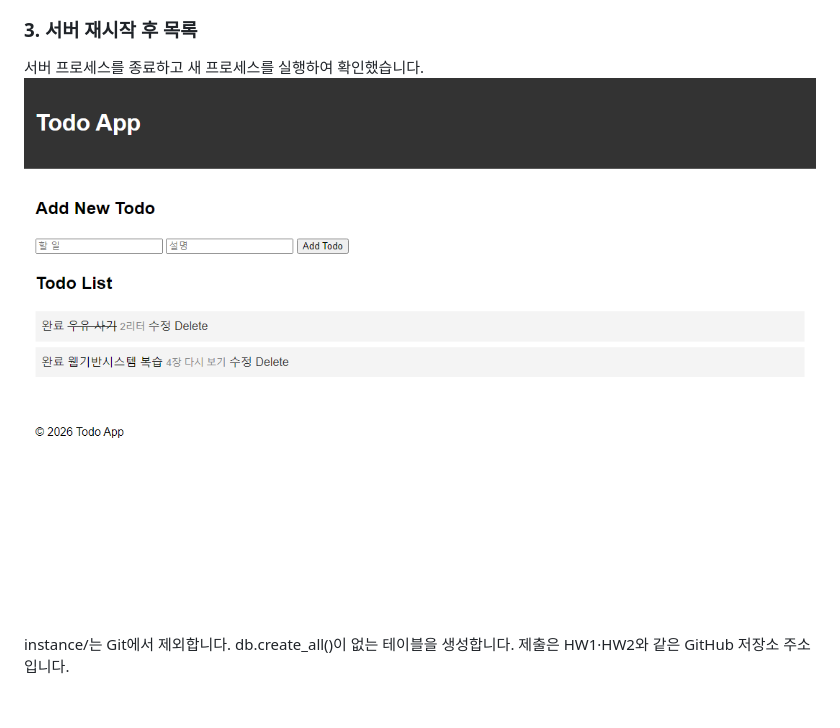
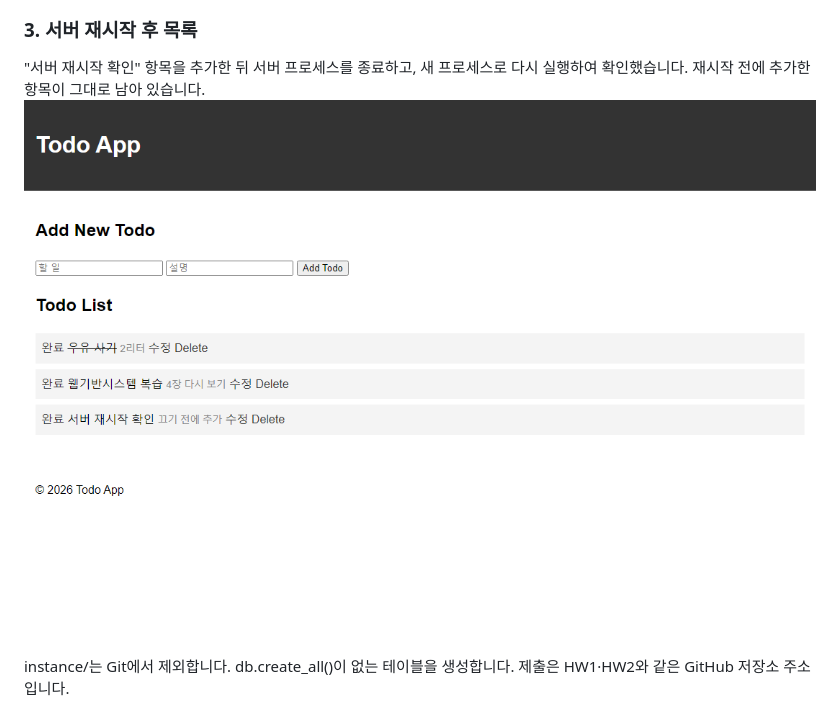
Before and after one commit to yrin04/flask-practice1, a Markdown page: HW3/README.md, the part around the change. Drawn GitHub-style; pictures changed too: HW3/screenshots/03-after-restart.png.

Commit message:
HW3: 재시작 전 추가한 항목이 남아 있는 재시작 후 목록 화면으로 교체

```diff
--- a/HW3/README.md
+++ b/HW3/README.md
@@ -32,7 +32,7 @@ http://127.0.0.1:5000 에 접속합니다.
 ![수정](screenshots/02-edit.png)
 
 ### 3. 서버 재시작 후 목록
-서버 프로세스를 종료하고 새 프로세스를 실행하여 확인했습니다.
+"서버 재시작 확인" 항목을 추가한 뒤 서버 프로세스를 종료하고, 새 프로세스로 다시 실행하여 확인했습니다. 재시작 전에 추가한 항목이 그대로 남아 있습니다.
 ![재시작 후 목록](screenshots/03-after-restart.png)
 
 instance/는 Git에서 제외합니다. db.create_all()이 없는 테이블을 생성합니다.
```
